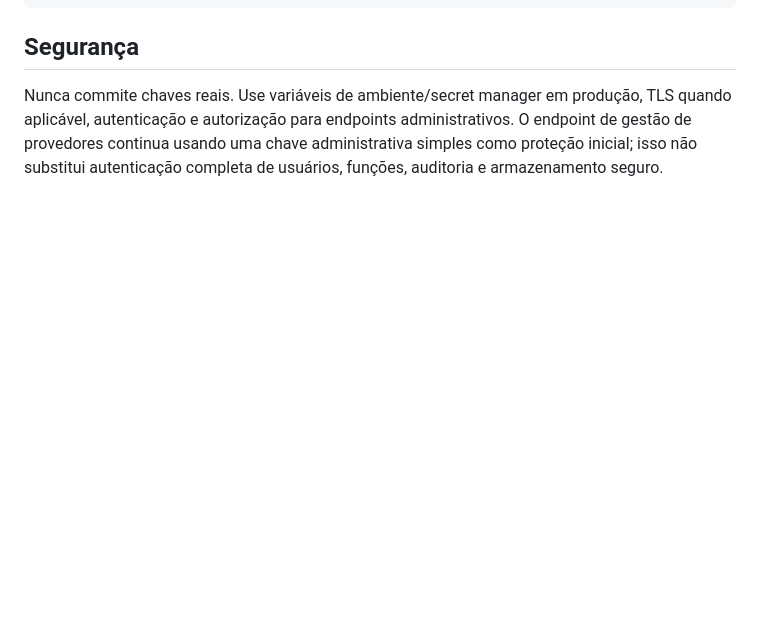
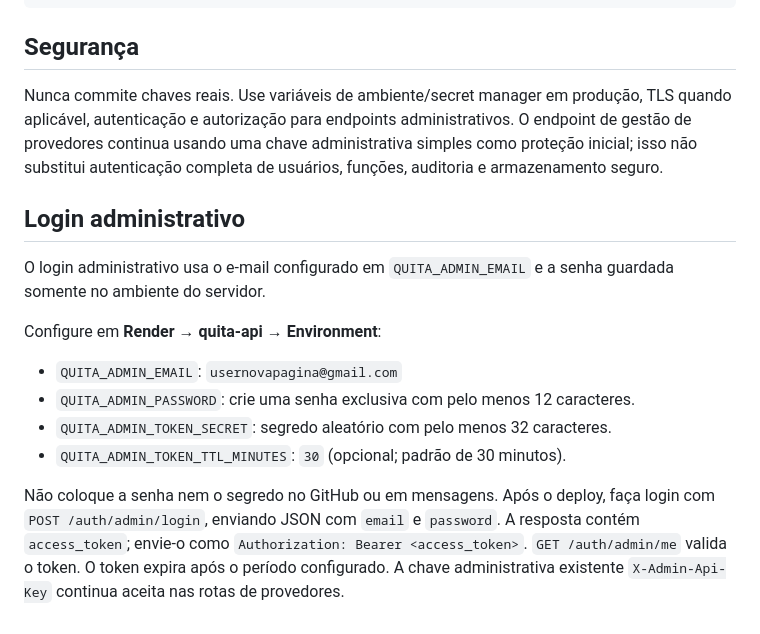
Before and after one commit to LOGINEXO/QUITA, a Markdown page: README.md, the part around the change. Drawn GitHub-style; blank space fills up the shorter version.

Commit message:
Document admin login configuration and API usage

```diff
--- a/README.md
+++ b/README.md
@@ -52,3 +52,16 @@ pytest
 ## Segurança
 
 Nunca commite chaves reais. Use variáveis de ambiente/secret manager em produção, TLS quando aplicável, autenticação e autorização para endpoints administrativos. O endpoint de gestão de provedores continua usando uma chave administrativa simples como proteção inicial; isso não substitui autenticação completa de usuários, funções, auditoria e armazenamento seguro.
+
+## Login administrativo
+
+O login administrativo usa o e-mail configurado em `QUITA_ADMIN_EMAIL` e a senha guardada somente no ambiente do servidor.
+
+Configure em **Render → quita-api → Environment**:
+
+- `QUITA_ADMIN_EMAIL`: `usernovapagina@gmail.com`
+- `QUITA_ADMIN_PASSWORD`: crie uma senha exclusiva com pelo menos 12 caracteres.
+- `QUITA_ADMIN_TOKEN_SECRET`: segredo aleatório com pelo menos 32 caracteres.
+- `QUITA_ADMIN_TOKEN_TTL_MINUTES`: `30` (opcional; padrão de 30 minutos).
+
+Não coloque a senha nem o segredo no GitHub ou em mensagens. Após o deploy, faça login com `POST /auth/admin/login`, enviando JSON com `email` e `password`. A resposta contém `access_token`; envie-o como `Authorization: Bearer <access_token>`. `GET /auth/admin/me` valida o token. O token expira após o período configurado. A chave administrativa existente `X-Admin-Api-Key` continua aceita nas rotas de provedores.
```
